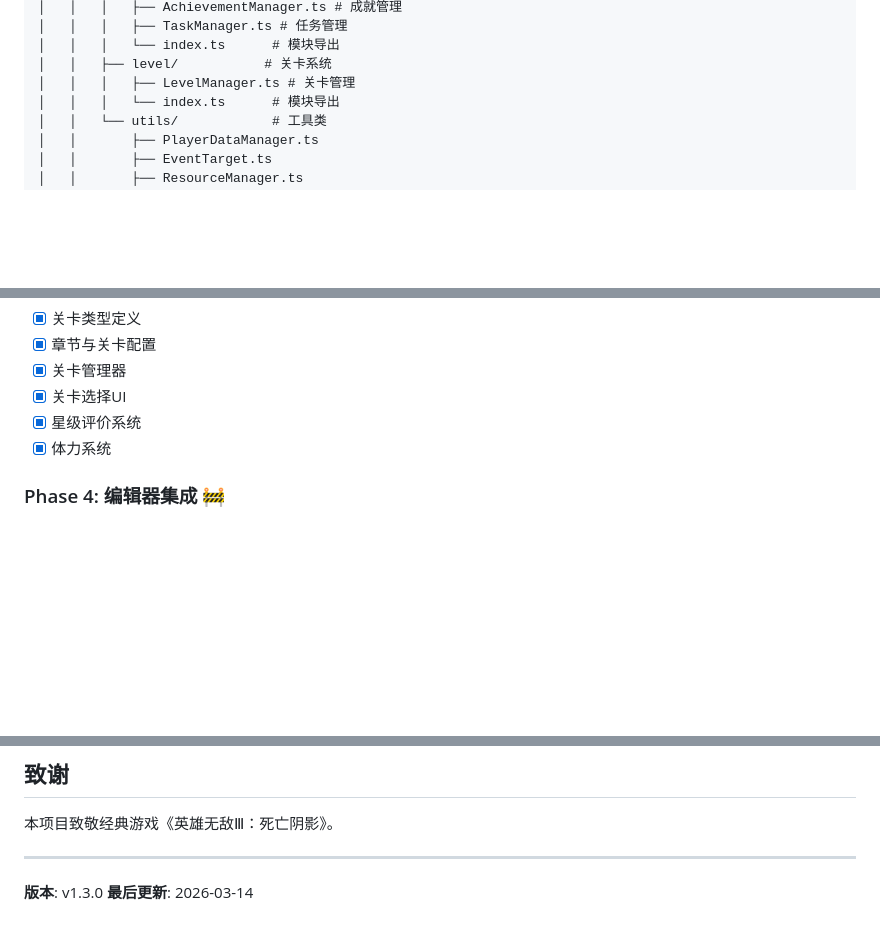
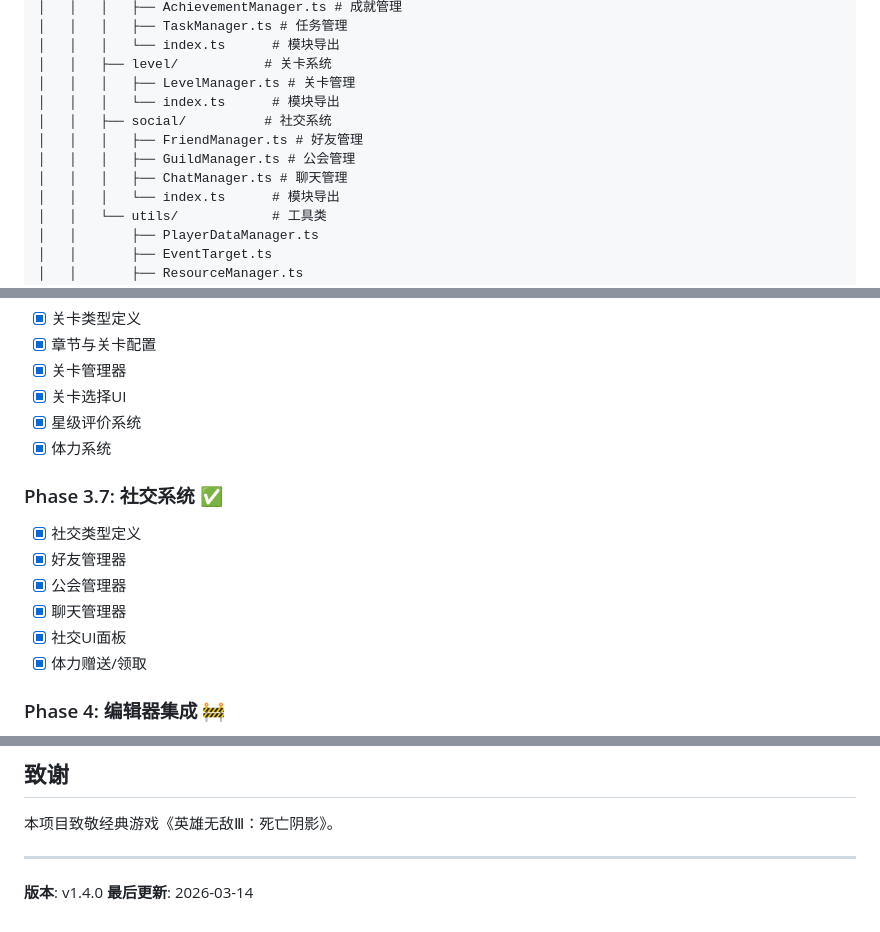
Before and after one commit to altenchen/heros, a Markdown page: README.md, 3 parts joined by grey strips. GitHub-like rendering; blank space fills up the shorter version.

Commit message:
docs: 更新项目文档，添加社交系统说明

```diff
--- a/README.md
+++ b/README.md
@@ -74,6 +75,11 @@ heros/
 │   │   │   └── index.ts      # 模块导出
 │   │   ├── level/           # 关卡系统
 │   │   │   ├── LevelManager.ts # 关卡管理
+│   │   │   └── index.ts      # 模块导出
+│   │   ├── social/          # 社交系统
+│   │   │   ├── FriendManager.ts # 好友管理
+│   │   │   ├── GuildManager.ts # 公会管理
+│   │   │   ├── ChatManager.ts # 聊天管理
 │   │   │   └── index.ts      # 模块导出
 │   │   └── utils/            # 工具类
 │   │       ├── PlayerDataManager.ts
@@ -255,6 +261,14 @@ town.recruitUnit('castle_tier1_pikeman', 10, resources);
 - [x] 星级评价系统
 - [x] 体力系统
 
+### Phase 3.7: 社交系统 ✅
+- [x] 社交类型定义
+- [x] 好友管理器
+- [x] 公会管理器
+- [x] 聊天管理器
+- [x] 社交UI面板
+- [x] 体力赠送/领取
+
 ### Phase 4: 编辑器集成 🚧
 - [ ] 绑定组件到预制体
 - [ ] 添加美术资源
@@ -277,5 +291,5 @@ MIT License
 
 ---
 
-**版本**: v1.3.0
+**版本**: v1.4.0
 **最后更新**: 2026-03-14
```
Also changed, not shown: other parts of README.md (+1 -0 lines), CLAUDE.md (+1 -0 lines).
